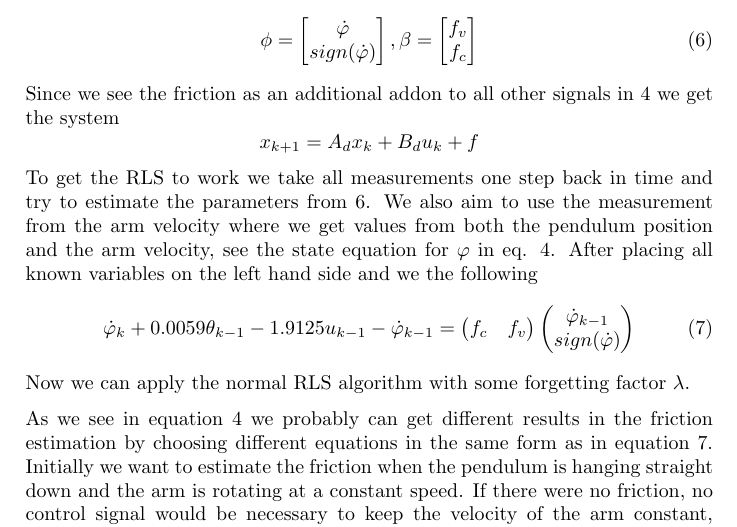
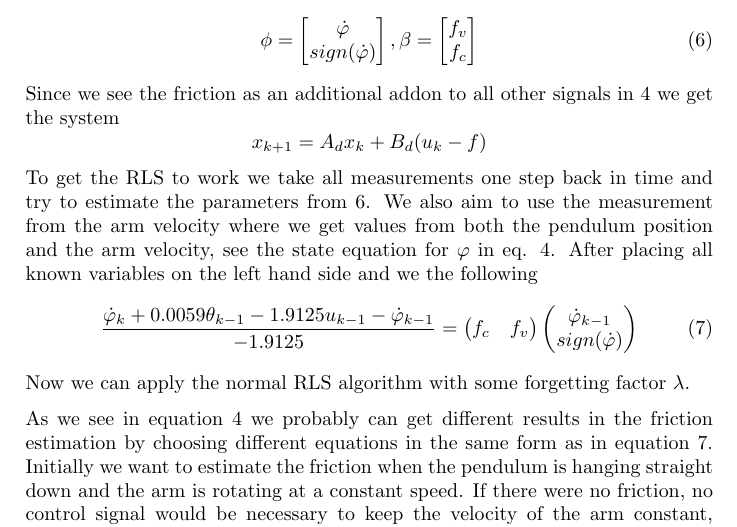
Before and after one commit to adamjalkemo/AdaptiveFrictionCompensation, a LaTeX document (documents/suggestedsolution.tex): part of page 5 of 7, cut so that both start at the same text. Compiled offline with pdfLaTeX.

Commit message:
start on powerpaint

```diff
--- a/documents/suggestedsolution.tex
+++ b/documents/suggestedsolution.tex
@@ -155,10 +155,10 @@ f_c
 \label{eq:regressor}
 \end{equation}
 Since we see the friction as an additional addon to all other signals in \ref{eq:discrete} we get the system
-$$x_{k+1} = A_dx_k + B_du_k + f$$
+$$x_{k+1} = A_dx_k + B_d(u_k - f)$$
 To get the RLS to work we take all measurements one step back in time and try to estimate the parameters from \ref{eq:regressor}. We also aim to use the measurement from the arm velocity where we get values from both the pendulum position and the arm velocity, see the state equation for $ \varphi $  in eq. \ref{eq:discrete}. After placing all known variables on the left hand side and we the following
 \begin{equation}
-\dot{\varphi}_k + 0.0059\theta_{k-1}-1.9125u_{k-1}-\dot{\varphi}_{k-1} = \begin{pmatrix}
+\frac{\dot{\varphi}_k + 0.0059\theta_{k-1}-1.9125u_{k-1}-\dot{\varphi}_{k-1}}{-1.9125} = \begin{pmatrix}
 f_c & f_v
 \end{pmatrix}\begin{pmatrix}
 \dot{\varphi}_{k-1}\\
```
